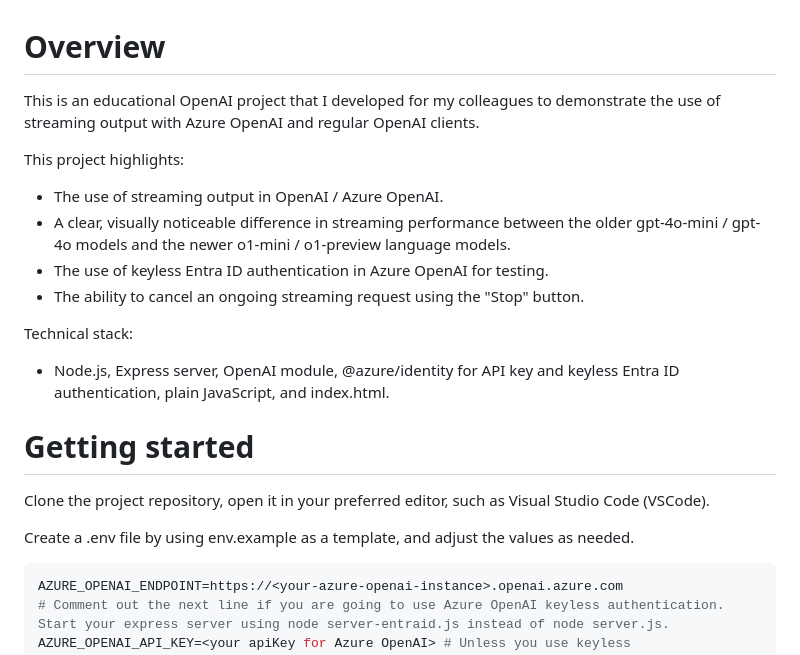
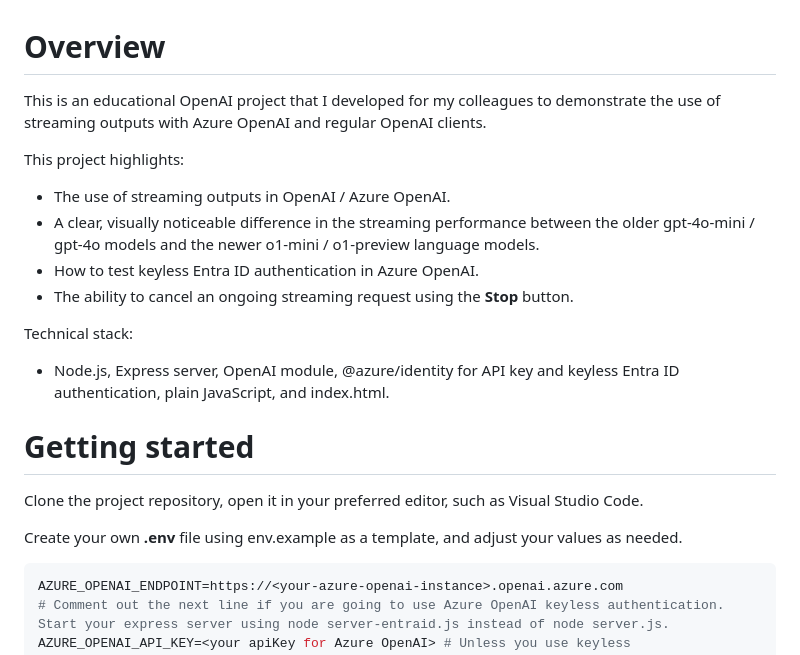
Before and after one commit to Paul-Borisov/minimal-azure-openai-express-html-with-streaming, a Markdown page: README.md, the part around one of its changes. Rendered like a GitHub page.

````diff
--- a/README.md
+++ b/README.md
@@ -1,13 +1,13 @@
 # Overview
 
-This is an educational OpenAI project that I developed for my colleagues to demonstrate the use of streaming output with Azure OpenAI and regular OpenAI clients.
+This is an educational OpenAI project that I developed for my colleagues to demonstrate the use of streaming outputs with Azure OpenAI and regular OpenAI clients.
 
 This project highlights:
 
-- The use of streaming output in OpenAI / Azure OpenAI.
-- A clear, visually noticeable difference in streaming performance between the older gpt-4o-mini / gpt-4o models and the newer o1-mini / o1-preview language models.
-- The use of keyless Entra ID authentication in Azure OpenAI for testing.
-- The ability to cancel an ongoing streaming request using the "Stop" button.
+- The use of streaming outputs in OpenAI / Azure OpenAI.
+- A clear, visually noticeable difference in the streaming performance between the older gpt-4o-mini / gpt-4o models and the newer o1-mini / o1-preview language models.
+- How to test keyless Entra ID authentication in Azure OpenAI.
+- The ability to cancel an ongoing streaming request using the **Stop** button.
 
 Technical stack:
 
@@ -15,9 +15,9 @@ Technical stack:
 
 # Getting started
 
-Clone the project repository, open it in your preferred editor, such as Visual Studio Code (VSCode).
+Clone the project repository, open it in your preferred editor, such as Visual Studio Code.
 
-Create a .env file by using env.example as a template, and adjust the values as needed.
+Create your own **.env** file using env.example as a template, and adjust your values as needed.
 
 ```bash
 AZURE_OPENAI_ENDPOINT=https://<your-azure-openai-instance>.openai.azure.com
````
Also changed, not shown: other parts of README.md (+8 -6 lines).
